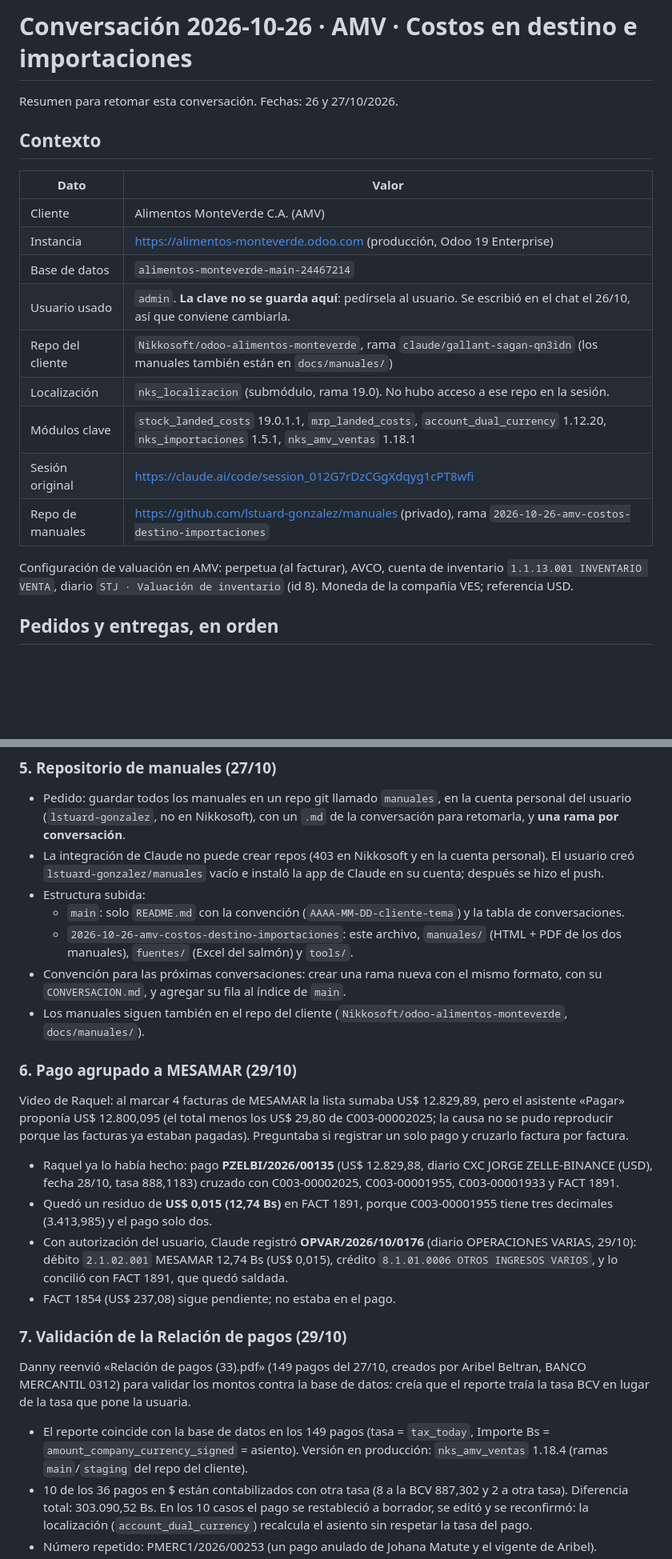
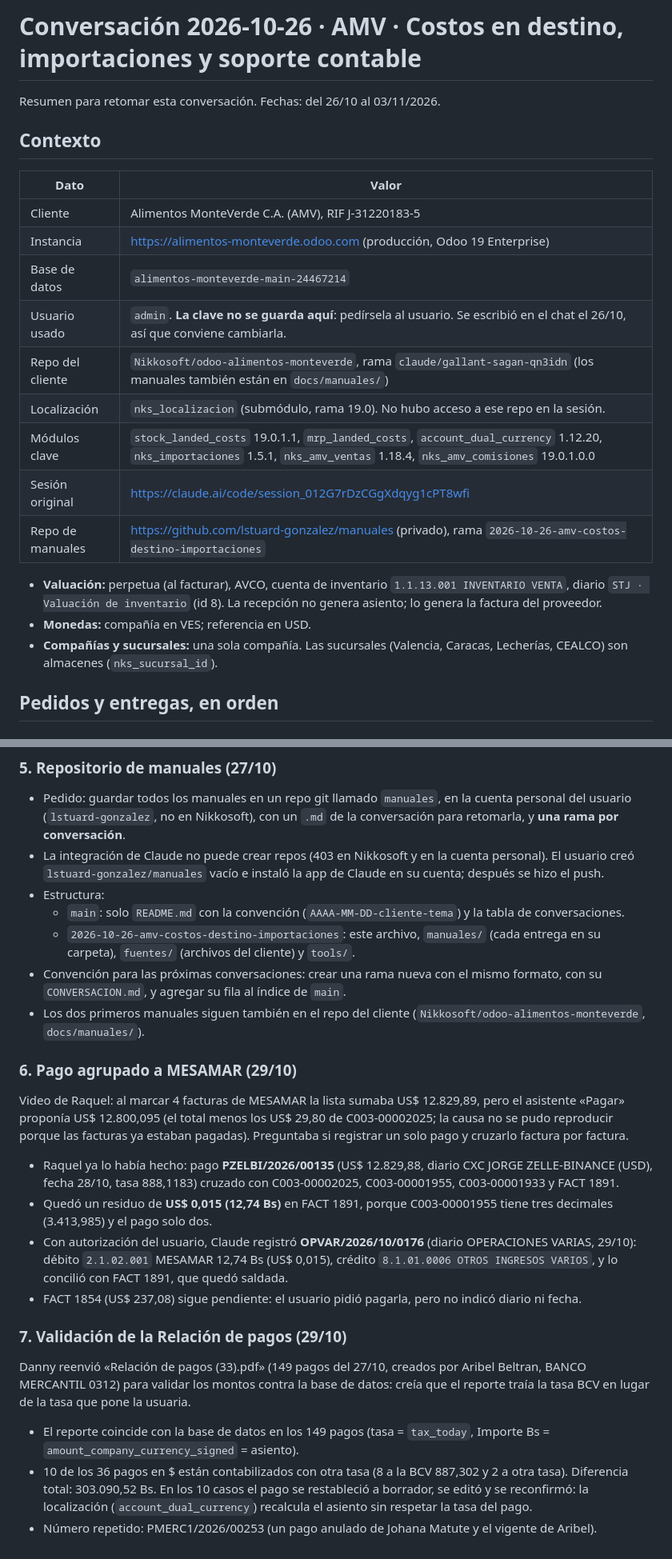
Before and after one commit to lstuard-gonzalez/manuales, a Markdown page: CONVERSACION.md, 2 parts joined by grey strips. Shown at 80% size. GitHub-like rendering; blank space fills up the shorter version.

```diff
--- a/CONVERSACION.md
+++ b/CONVERSACION.md
@@ -1,22 +1,24 @@
-# Conversación 2026-10-26 · AMV · Costos en destino e importaciones
+# Conversación 2026-10-26 · AMV · Costos en destino, importaciones y soporte contable
 
-Resumen para retomar esta conversación. Fechas: 26 y 27/10/2026.
+Resumen para retomar esta conversación. Fechas: del 26/10 al 03/11/2026.
 
 ## Contexto
 
 | Dato | Valor |
 |---|---|
-| Cliente | Alimentos MonteVerde C.A. (AMV) |
+| Cliente | Alimentos MonteVerde C.A. (AMV), RIF J-31220183-5 |
 | Instancia | https://alimentos-monteverde.odoo.com (producción, Odoo 19 Enterprise) |
 | Base de datos | `alimentos-monteverde-main-24467214` |
 | Usuario usado | `admin`. **La clave no se guarda aquí**: pedírsela al usuario. Se escribió en el chat el 26/10, así que conviene cambiarla. |
 | Repo del cliente | `Nikkosoft/odoo-alimentos-monteverde`, rama `claude/gallant-sagan-qn3idn` (los manuales también están en `docs/manuales/`) |
 | Localización | `nks_localizacion` (submódulo, rama 19.0). No hubo acceso a ese repo en la sesión. |
-| Módulos clave | `stock_landed_costs` 19.0.1.1, `mrp_landed_costs`, `account_dual_currency` 1.12.20, `nks_importaciones` 1.5.1, `nks_amv_ventas` 1.18.1 |
+| Módulos clave | `stock_landed_costs` 19.0.1.1, `mrp_landed_costs`, `account_dual_currency` 1.12.20, `nks_importaciones` 1.5.1, `nks_amv_ventas` 1.18.4, `nks_amv_comisiones` 19.0.1.0.0 |
 | Sesión original | https://claude.ai/code/session_012G7rDzCGgXdqyg1cPT8wfi |
 | Repo de manuales | https://github.com/lstuard-gonzalez/manuales (privado), rama `2026-10-26-amv-costos-destino-importaciones` |
 
-Configuración de valuación en AMV: perpetua (al facturar), AVCO, cuenta de inventario `1.1.13.001 INVENTARIO VENTA`, diario `STJ · Valuación de inventario` (id 8). Moneda de la compañía VES; referencia USD.
+- **Valuación:** perpetua (al facturar), AVCO, cuenta de inventario `1.1.13.001 INVENTARIO VENTA`, diario `STJ · Valuación de inventario` (id 8). La recepción no genera asiento; lo genera la factura del proveedor.
+- **Monedas:** compañía en VES; referencia en USD.
+- **Compañías y sucursales:** una sola compañía. Las sucursales (Valencia, Caracas, Lecherías, CEALCO) son almacenes (`nks_sucursal_id`).
 
 ## Pedidos y entregas, en orden
 
@@ -57,11 +59,11 @@ Mensaje y audios del cliente: el filet se facturó a US$ 11,25/kg pero el costeo
 ### 5. Repositorio de manuales (27/10)
 - Pedido: guardar todos los manuales en un repo git llamado `manuales`, en la cuenta personal del usuario (`lstuard-gonzalez`, no en Nikkosoft), con un `.md` de la conversación para retomarla, y **una rama por conversación**.
 - La integración de Claude no puede crear repos (403 en Nikkosoft y en la cuenta personal). El usuario creó `lstuard-gonzalez/manuales` vacío e instaló la app de Claude en su cuenta; después se hizo el push.
-- Estructura subida:
+- Estructura:
   - `main`: solo `README.md` con la convención (`AAAA-MM-DD-cliente-tema`) y la tabla de conversaciones.
-  - `2026-10-26-amv-costos-destino-importaciones`: este archivo, `manuales/` (HTML + PDF de los dos manuales), `fuentes/` (Excel del salmón) y `tools/`.
+  - `2026-10-26-amv-costos-destino-importaciones`: este archivo, `manuales/` (cada entrega en su carpeta), `fuentes/` (archivos del cliente) y `tools/`.
 - Convención para las próximas conversaciones: crear una rama nueva con el mismo formato, con su `CONVERSACION.md`, y agregar su fila al índice de `main`.
-- Los manuales siguen también en el repo del cliente (`Nikkosoft/odoo-alimentos-monteverde`, `docs/manuales/`).
+- Los dos primeros manuales siguen también en el repo del cliente (`Nikkosoft/odoo-alimentos-monteverde`, `docs/manuales/`).
 
 ### 6. Pago agrupado a MESAMAR (29/10)
 Video de Raquel: al marcar 4 facturas de MESAMAR la lista sumaba US$ 12.829,89, pero el asistente «Pagar» proponía US$ 12.800,095 (el total menos los US$ 29,80 de C003-00002025; la causa no se pudo reproducir porque las facturas ya estaban pagadas). Preguntaba si registrar un solo pago y cruzarlo factura por factura.
@@ -69,12 +71,12 @@ Video de Raquel: al marcar 4 facturas de MESAMAR la lista sumaba US$ 12.829,89,
 - Raquel ya lo había hecho: pago **PZELBI/2026/00135** (US$ 12.829,88, diario CXC JORGE ZELLE-BINANCE (USD), fecha 28/10, tasa 888,1183) cruzado con C003-00002025, C003-00001955, C003-00001933 y FACT 1891.
 - Quedó un residuo de **US$ 0,015 (12,74 Bs)** en FACT 1891, porque C003-00001955 tiene tres decimales (3.413,985) y el pago solo dos.
 - Con autorización del usuario, Claude registró **OPVAR/2026/10/0176** (diario OPERACIONES VARIAS, 29/10): débito `2.1.02.001` MESAMAR 12,74 Bs (US$ 0,015), crédito `8.1.01.0006 OTROS INGRESOS VARIOS`, y lo concilió con FACT 1891, que quedó saldada.
-- FACT 1854 (US$ 237,08) sigue pendiente; no estaba en el pago.
+- FACT 1854 (US$ 237,08) sigue pendiente: el usuario pidió pagarla, pero no indicó diario ni fecha.
 
 ### 7. Validación de la Relación de pagos (29/10)
 Danny reenvió «Relación de pagos (33).pdf» (149 pagos del 27/10, creados por Aribel Beltran, BANCO MERCANTIL 0312) para validar los montos contra la base de datos: creía que el reporte traía la tasa BCV en lugar de la tasa que pone la usuaria.
 
-- El reporte coincide con la base de datos en los 149 pagos (tasa = `tax_today`, Importe Bs = `amount_company_currency_signed` = asiento). Versión en producción: `nks_amv_ventas` 1.18.4 (ramas `main`/`staging` del repo del cliente).
+- El reporte coincide con la base de datos en los 149 pagos (tasa = `tax_today`, Importe Bs = `amount_company_currency_signed` = asiento).
 - 10 de los 36 pagos en $ están contabilizados con otra tasa (8 a la BCV 887,302 y 2 a otra tasa). Diferencia total: 303.090,52 Bs. En los 10 casos el pago se restableció a borrador, se editó y se reconfirmó: la localización (`account_dual_currency`) recalcula el asiento sin respetar la tasa del pago.
 - Número repetido: PMERC1/2026/00253 (un pago anulado de Johana Matute y el vigente de Aribel).
 - Entrega: `manuales/validacion-relacion-pagos/` (PDF de 3 páginas para el consultor). Fuente: `fuentes/Relacion_de_pagos_33.pdf`.
```
Also changed, not shown: other parts of CONVERSACION.md (+53 -29 lines).
